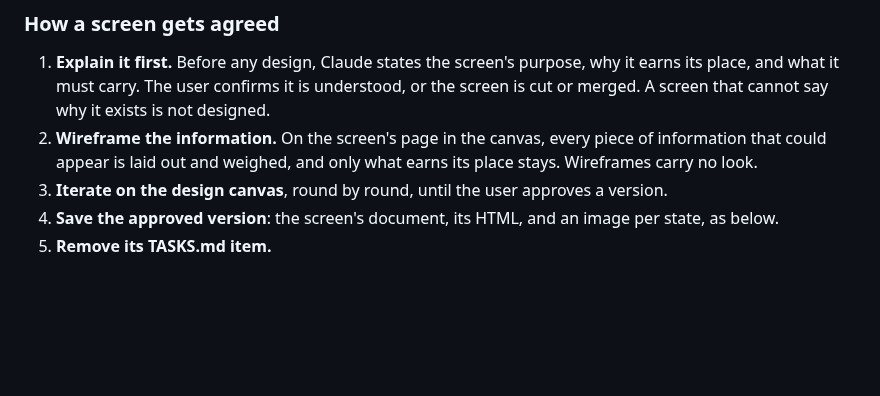
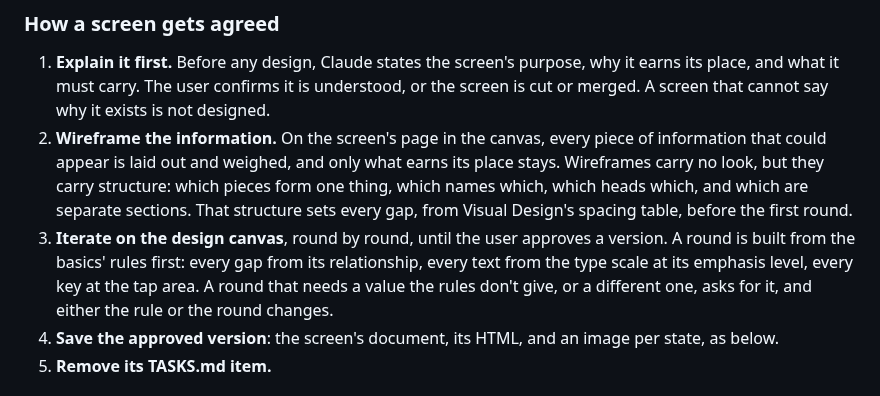
Before and after one commit to thomTHORNE/Auburn, a Markdown page: CLAUDE.md, the part around the change. Drawn GitHub-style; blank space fills up the shorter version.

```diff
--- a/CLAUDE.md
+++ b/CLAUDE.md
@@ -104,8 +104,8 @@ Auburn/
 ### How a screen gets agreed
 
 1. **Explain it first.** Before any design, Claude states the screen's purpose, why it earns its place, and what it must carry. The user confirms it is understood, or the screen is cut or merged. A screen that cannot say why it exists is not designed.
-2. **Wireframe the information.** On the screen's page in the canvas, every piece of information that could appear is laid out and weighed, and only what earns its place stays. Wireframes carry no look.
-3. **Iterate on the design canvas**, round by round, until the user approves a version.
+2. **Wireframe the information.** On the screen's page in the canvas, every piece of information that could appear is laid out and weighed, and only what earns its place stays. Wireframes carry no look, but they carry structure: which pieces form one thing, which names which, which heads which, and which are separate sections. That structure sets every gap, from Visual Design's spacing table, before the first round.
+3. **Iterate on the design canvas**, round by round, until the user approves a version. A round is built from the basics' rules first: every gap from its relationship, every text from the type scale at its emphasis level, every key at the tap area. A round that needs a value the rules don't give, or a different one, asks for it, and either the rule or the round changes.
 4. **Save the approved version**: the screen's document, its HTML, and an image per state, as below.
 5. **Remove its TASKS.md item.**
 
```
Also changed, not shown: TASKS.md (+6 -1 lines).
